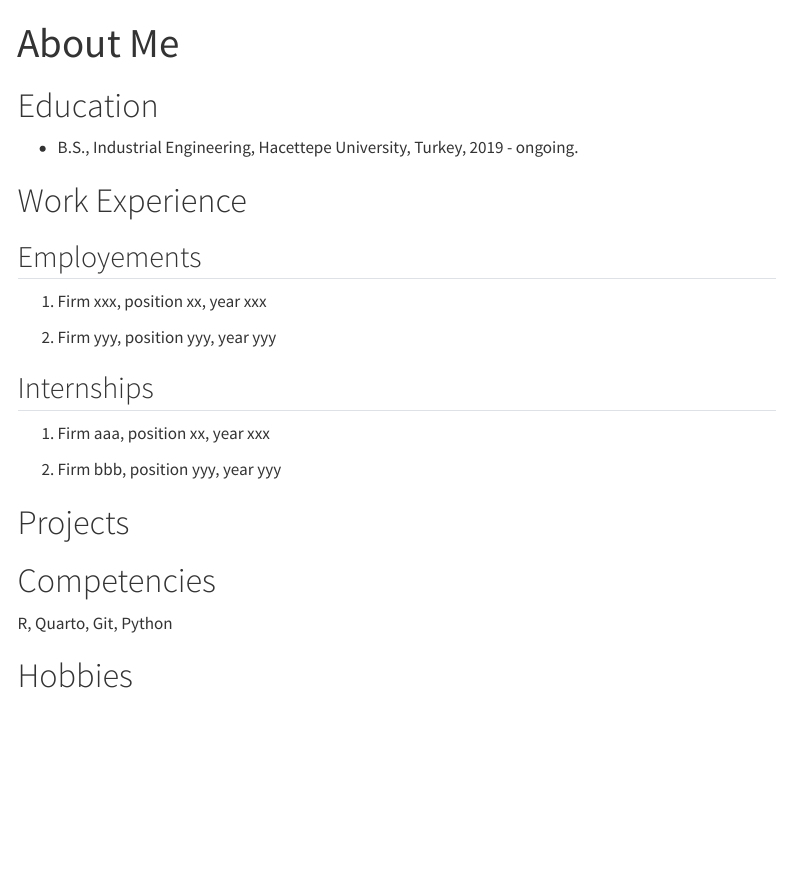
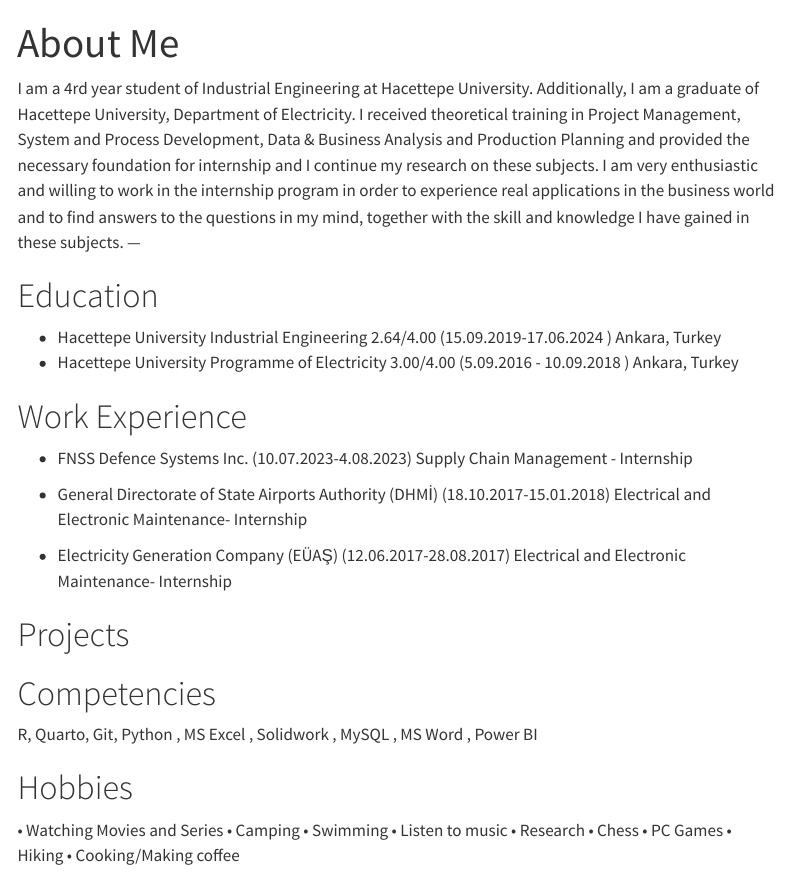
Before and after one commit to emu-hacettepe-analytics/emu430-fall2023-AnilSolakoglu, a Quarto document (about.qmd): the page in a window 1100 px wide, from its top. Rendered offline with R 4.5, knitr and Pandoc in place of Quarto, with nearby package versions; menus at the side of the page are left out.

Commit message:
GÜNCELLEME

```diff
--- a/about.qmd
+++ b/about.qmd
@@ -2,29 +2,47 @@
 title: "About Me"
 sidebar: false
 ---
+I am a 4rd year student of Industrial Engineering at Hacettepe University. Additionally, I
+am a graduate of Hacettepe University, Department of Electricity. I received theoretical
+training in Project Management, System and Process Development, Data & Business
+Analysis and Production Planning and provided the necessary foundation for internship
+and I continue my research on these subjects. I am very enthusiastic and willing to work in
+the internship program in order to experience real applications in the business world and
+to find answers to the questions in my mind, together with the skill and knowledge I have
+gained in these subjects.
+---
 
 # Education
 
--   B.S., Industrial Engineering, Hacettepe University, Turkey, 2019 - ongoing.
+-    Hacettepe University Industrial Engineering 2.64/4.00
+    (15.09.2019-17.06.2024 ) Ankara, Turkey
+-    Hacettepe University Programme of Electricity 3.00/4.00 (5.09.2016 - 10.09.2018 ) Ankara, Turkey
 
 # Work Experience
 
-## Employements
+-    FNSS Defence Systems Inc. (10.07.2023-4.08.2023)
+    Supply Chain Management - Internship
 
-1.  Firm xxx, position xx, year xxx
+-    General Directorate of State Airports Authority (DHMİ) (18.10.2017-15.01.2018)
+    Electrical and Electronic Maintenance- Internship
 
-2.  Firm yyy, position yyy, year yyy
-
-## Internships
-
-1.  Firm aaa, position xx, year xxx
-
-2.  Firm bbb, position yyy, year yyy
+-    Electricity Generation Company (EÜAŞ) (12.06.2017-28.08.2017)
+    Electrical and Electronic Maintenance- Internship
 
 # Projects
 
 # Competencies
 
-R, Quarto, Git, Python
+R, Quarto, Git, Python , MS Excel , Solidwork , MySQL , MS Word , Power BI
 
 # Hobbies
+
+• Watching Movies and Series
+• Camping
+• Swimming
+• Listen to music
+• Research
+• Chess
+• PC Games
+• Hiking
+• Cooking/Making coffee
```
Also changed, not shown: docs/search.json, 7 other files.
